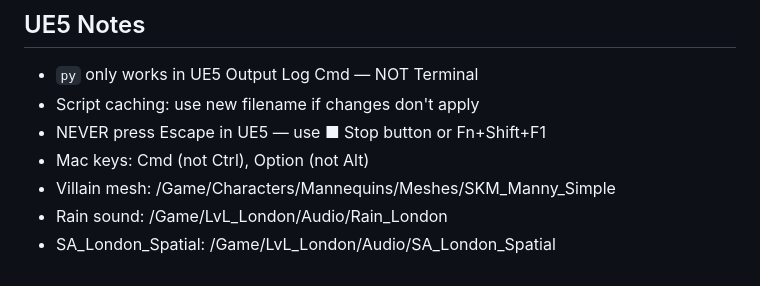
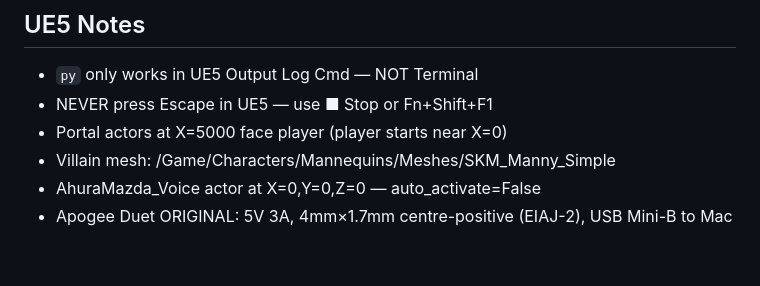
Before and after one commit to shaz010/eee-journal, a Markdown page: SHAHZAD_GAME_HANDOFF.md, the part around the change printed below. Drawn GitHub-style.

```diff
--- a/SHAHZAD_GAME_HANDOFF.md
+++ b/SHAHZAD_GAME_HANDOFF.md
@@ -66,9 +72,8 @@ Last updated: 2026-08-31
 
 ## UE5 Notes
 - `py` only works in UE5 Output Log Cmd — NOT Terminal
-- Script caching: use new filename if changes don't apply
-- NEVER press Escape in UE5 — use ■ Stop button or Fn+Shift+F1
-- Mac keys: Cmd (not Ctrl), Option (not Alt)
+- NEVER press Escape in UE5 — use ■ Stop or Fn+Shift+F1
+- Portal actors at X=5000 face player (player starts near X=0)
 - Villain mesh: /Game/Characters/Mannequins/Meshes/SKM_Manny_Simple
-- Rain sound: /Game/LvL_London/Audio/Rain_London
-- SA_London_Spatial: /Game/LvL_London/Audio/SA_London_Spatial
+- AhuraMazda_Voice actor at X=0,Y=0,Z=0 — auto_activate=False
+- Apogee Duet ORIGINAL: 5V 3A, 4mm×1.7mm centre-positive (EIAJ-2), USB Mini-B to Mac
```
Also changed, not shown: other parts of SHAHZAD_GAME_HANDOFF.md (+41 -35 lines).
